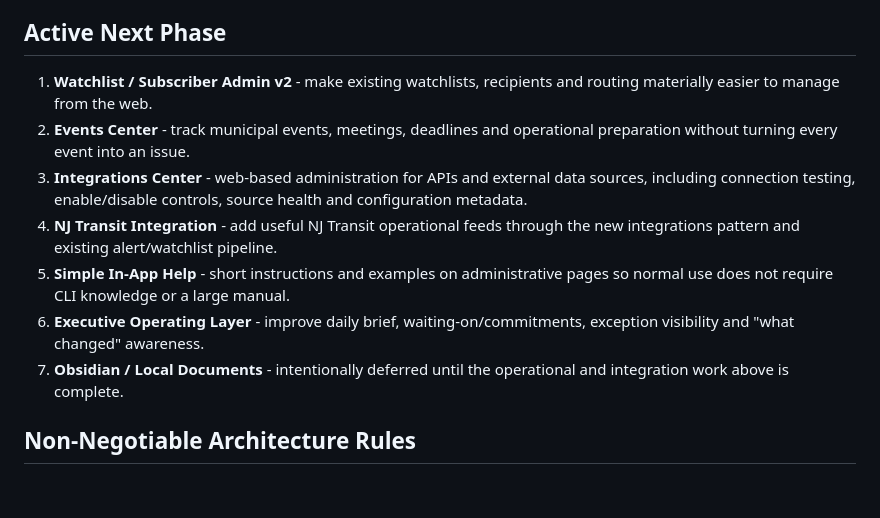
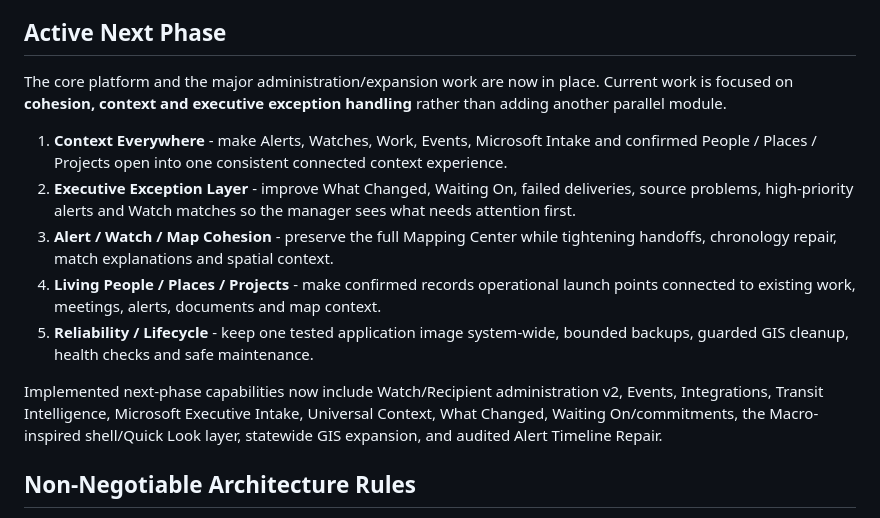
Before and after one commit to gioahmad/city-manager-os, a Markdown page: README.md, the part around the change. GitHub-like rendering; blank space fills up the shorter version.

Commit message:
Reconcile README with current cohesive operating system

```diff
--- a/README.md
+++ b/README.md
@@ -32,13 +32,15 @@ The system should now be treated as a production operating system with deliberat
 
 ## Active Next Phase
 
-1. **Watchlist / Subscriber Admin v2** - make existing watchlists, recipients and routing materially easier to manage from the web.
-2. **Events Center** - track municipal events, meetings, deadlines and operational preparation without turning every event into an issue.
-3. **Integrations Center** - web-based administration for APIs and external data sources, including connection testing, enable/disable controls, source health and configuration metadata.
-4. **NJ Transit Integration** - add useful NJ Transit operational feeds through the new integrations pattern and existing alert/watchlist pipeline.
-5. **Simple In-App Help** - short instructions and examples on administrative pages so normal use does not require CLI knowledge or a large manual.
-6. **Executive Operating Layer** - improve daily brief, waiting-on/commitments, exception visibility and "what changed" awareness.
-7. **Obsidian / Local Documents** - intentionally deferred until the operational and integration work above is complete.
+The core platform and the major administration/expansion work are now in place. Current work is focused on **cohesion, context and executive exception handling** rather than adding another parallel module.
+
+1. **Context Everywhere** - make Alerts, Watches, Work, Events, Microsoft Intake and confirmed People / Places / Projects open into one consistent connected context experience.
+2. **Executive Exception Layer** - improve What Changed, Waiting On, failed deliveries, source problems, high-priority alerts and Watch matches so the manager sees what needs attention first.
+3. **Alert / Watch / Map Cohesion** - preserve the full Mapping Center while tightening handoffs, chronology repair, match explanations and spatial context.
+4. **Living People / Places / Projects** - make confirmed records operational launch points connected to existing work, meetings, alerts, documents and map context.
+5. **Reliability / Lifecycle** - keep one tested application image system-wide, bounded backups, guarded GIS cleanup, health checks and safe maintenance.
+
+Implemented next-phase capabilities now include Watch/Recipient administration v2, Events, Integrations, Transit Intelligence, Microsoft Executive Intake, Universal Context, What Changed, Waiting On/commitments, the Macro-inspired shell/Quick Look layer, statewide GIS expansion, and audited Alert Timeline Repair.
 
 ## Non-Negotiable Architecture Rules
 
```
